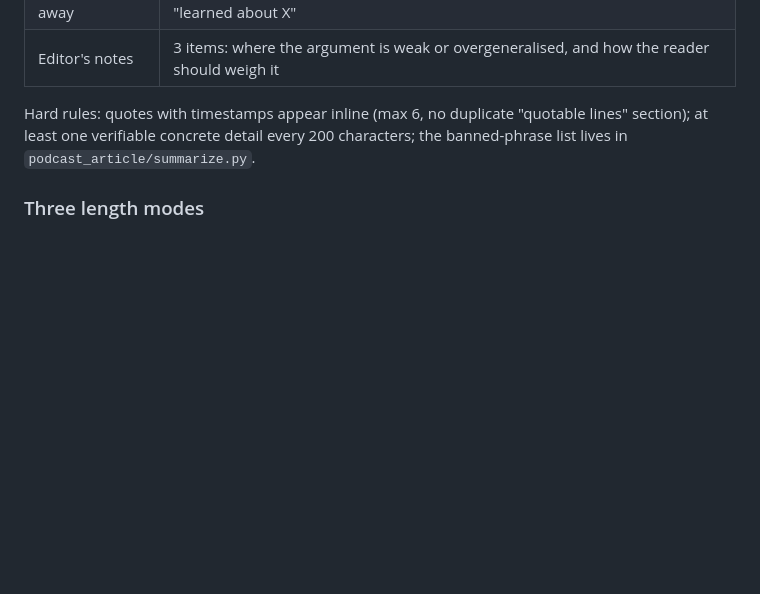
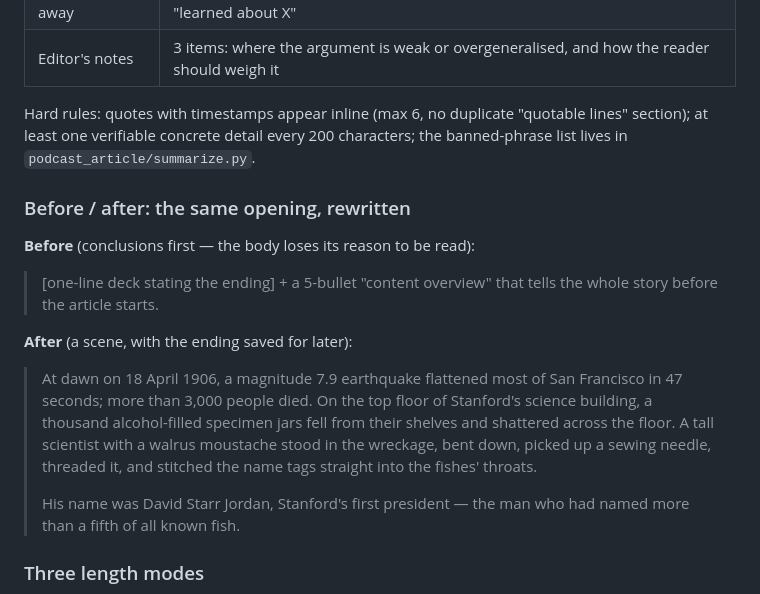
Before and after one commit to KevinYe0725/podcast-article, a Markdown page: README.en.md, the part around the change. GitHub-like rendering; blank space fills up the shorter version.

```diff
--- a/README.en.md
+++ b/README.en.md
@@ -68,6 +68,18 @@ Not a summary, not reading notes — a piece you can **read in one sitting**. Th
 | Editor's notes | 3 items: where the argument is weak or overgeneralised, and how the reader should weigh it |
 
 Hard rules: quotes with timestamps appear inline (max 6, no duplicate "quotable lines" section); at least one verifiable concrete detail every 200 characters; the banned-phrase list lives in `podcast_article/summarize.py`.
+
+### Before / after: the same opening, rewritten
+
+**Before** (conclusions first — the body loses its reason to be read):
+
+> [one-line deck stating the ending] + a 5-bullet "content overview" that tells the whole story before the article starts.
+
+**After** (a scene, with the ending saved for later):
+
+> At dawn on 18 April 1906, a magnitude 7.9 earthquake flattened most of San Francisco in 47 seconds; more than 3,000 people died. On the top floor of Stanford's science building, a thousand alcohol-filled specimen jars fell from their shelves and shattered across the floor. A tall scientist with a walrus moustache stood in the wreckage, bent down, picked up a sewing needle, threaded it, and stitched the name tags straight into the fishes' throats.
+>
+> His name was David Starr Jordan, Stanford's first president — the man who had named more than a fifth of all known fish.
 
 ### Three length modes
 
```
Also changed, not shown: README.md (+16 -0 lines).
